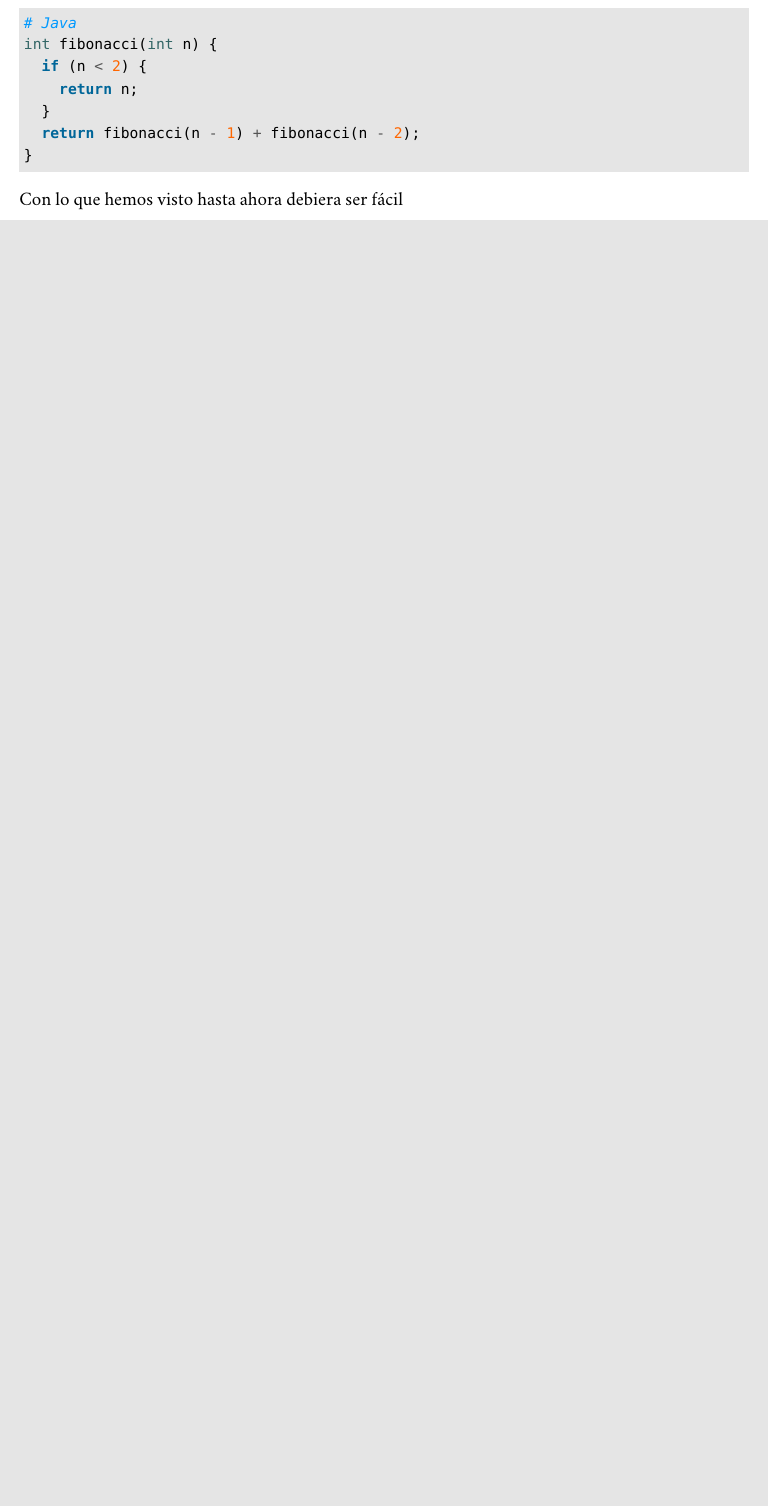
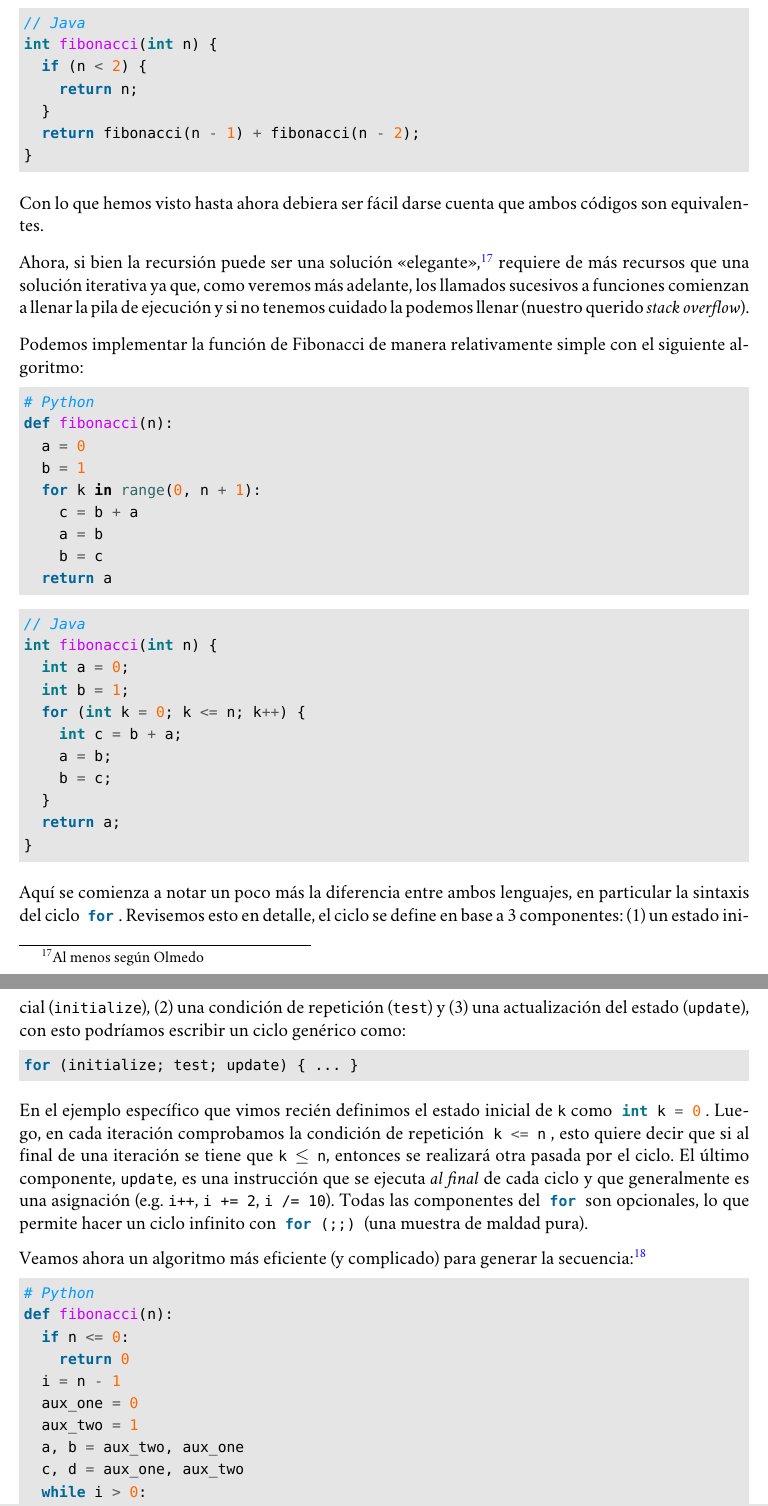
Before and after one commit to r8vnhill/software-design-book-es, a LaTeX book (src/latex/METODOLOG_AS_DE_DISE_O_Y_PROGRAMACI_N_ORIENTADA_A_OBJETOS.tex, which reads src/latex/Contenidos/Por_algo_se_empieza/Primeros_pasos/Recursi_n_y_control_de_flujo.tex, src/latex/Definiciones.tex): part of page 23 of 25 before the commit and two parts of pages 23 and 24 of 27 after it, the two joined at a grey line, cut so that both start at the same text, the shorter picture padded with empty space. Compiled offline with XeLaTeX; a missing font is replaced by an installed copy or a similar font.

Commit message:
Fibonacci DYV con while 1.0.0-b.3

```diff
--- /dev/null
+++ b/src/latex/Contenidos/Por_algo_se_empieza/Primeros_pasos/Recursi_n_y_control_de_flujo.tex
@@ -0,0 +23,73 @@
+    \begin{minted}{java}
+      // Java
+      int fibonacci(int n) {
+        if (n < 2) {
+          return n;
+        }
+        return fibonacci(n - 1) + fibonacci(n - 2);
+      }
+    \end{minted}
+
+    Con lo que hemos visto hasta ahora debiera ser fácil darse cuenta que ambos códigos son
+    equivalentes.
+
+    Ahora, si bien la recursión puede ser una solución \enquote{elegante},\footnote{Al menos según
+    Olmedo} requiere de más recursos que una solución iterativa ya que, como veremos más adelante,
+    los llamados sucesivos a funciones comienzan a llenar la pila de ejecución y si no tenemos
+    cuidado la podemos llenar (nuestro querido \textit{stack overflow}).
+
+    Podemos implementar la función de Fibonacci de manera relativamente simple con el siguiente
+    algoritmo:
+
+    \begin{minted}{python}
+      # Python
+      def fibonacci(n):
+        a = 0
+        b = 1
+        for k in range(0, n + 1):
+          c = b + a
+          a = b
+          b = c
+        return a
+    \end{minted}
+
+    \begin{minted}{java}
+      // Java
+      int fibonacci(int n) {
+        int a = 0;
+        int b = 1;
+        for (int k = 0; k <= n; k++) {
+          int c = b + a;
+          a = b;
+          b = c;
+        }
+        return a;
+      }
+    \end{minted}
+
+    Aquí se comienza a notar un poco más la diferencia entre ambos lenguajes, en particular la
+    sintaxis del ciclo \mintinline{java}{for}.
+    Revisemos esto en detalle, el ciclo se define en base a 3 componentes:
+    \begin{inparaenum}[(1)]
+      \item un estado inicial (\texttt{initialize}),
+      \item una condición de repetición (\texttt{test}) y
+      \item una actualización del estado (\texttt{update}),
+    \end{inparaenum}
+    con esto podríamos escribir un ciclo genérico como:
+
+    \begin{minted}{java}
+      for (initialize; test; update) { ... }
+    \end{minted}
+
+    En el ejemplo específico que vimos recién definimos el estado inicial de \texttt{k} como
+    \mintinline{java}{int k = 0}.
+    Luego, en cada iteración comprobamos la condición de repetición \mintinline{java}{k <= n}, esto
+    quiere decir que si al final de una iteración se tiene que \(\mathtt{k} \leq \mathtt{n}\),
+    entonces se realizará otra pasada por el ciclo.
+    El último componente, \texttt{update}, es una instrucción que se ejecuta \emph{al final} de cada
+    ciclo y que generalmente es una asignación (e.g. \texttt{i++}, \texttt{i += 2},
+    \texttt{i /= 10}).
+    Todas las componentes del \java{for} son opcionales, lo que permite hacer un ciclo infinito con
+    \java{for (;;)} (una muestra de maldad pura).
+
+    Veamos ahora un algoritmo más eficiente (y complicado) para generar la secuencia:\footnote{Tanto
@@ -0,0 +100,50 @@
+    \begin{minted}{python}
+      # Python
+      def fibonacci(n):
+        if n <= 0:
+          return 0
+        i = n - 1
+        aux_one = 0
+        aux_two = 1
+        a, b = aux_two, aux_one
+        c, d = aux_one, aux_two
+        while i > 0:
+          if i % 2 == 1:  # si `i` es impar
+            aux_one = d * b + c * a
+            aux_two = d * (b + a) + c * b
+            a, b = aux_one, aux_two
+          aux_one = c ** 2 + d ** 2
+          aux_two = d * (2 * c + d)
+          c, d = aux_one, aux_two
+          i /= 2
+        return a + b
+    \end{minted}
+
+    \begin{minted}{java}
+      // Java
+      int fibonacci(int n) {
+        if (n <= 0) {
+          return 0;
+        }
+        i = n - 1;
+        auxOne = 0;
+        auxTwo = 1;
+        int a, b, c, d;
+        a = c = auxOne;
+        b = d = auxTwo;
+        while (i > 0) {
+          if (i % 2 == 1) {
+            auxOne = d * b + c * a;
+            auxTwo = d * (b + a) + c * b;
+            a = auxOne;
+            b = auxTwo;
+          }
+          auxOne = c * c + d * d;
+          auxTwo = d * (2 * c + d);
+          c = auxOne;
+          d = auxTwo;
+          i /= 2;
+        }
+        return a + b;
+      }
+    \end{minted}
--- a/src/latex/Definiciones.tex
+++ b/src/latex/Definiciones.tex
@@ -14,3 +14,8 @@
 \makeatother
 
 \setlength\epigraphwidth{\textwidth}
+
+%%
+ % Java inline source code
+ %%
+\newcommand{\java}[1]{\mintinline{java}{#1}}
--- a/src/latex/METODOLOG_AS_DE_DISE_O_Y_PROGRAMACI_N_ORIENTADA_A_OBJETOS.tex
+++ b/src/latex/METODOLOG_AS_DE_DISE_O_Y_PROGRAMACI_N_ORIENTADA_A_OBJETOS.tex
@@ -18,7 +18,15 @@
 \usepackage{array}
 \usepackage{csquotes}
 \usepackage[style=reading, backend=biber, refsection=chapter, citereset=chapter]{biblatex}
+%%
+ % The epigraph package can be used to typeset a relevant quotation or saying as an epigraph,
+ % usually just after a sectional heading. Various handles are provided to tweak the appearance.
+ %%
 \usepackage{epigraph}
+%%
+ % Extended List Environments
+ %%
+\usepackage{paralist}
 
 \include{Definiciones}
 \include{Config}
```
Also changed, not shown: src/latex/Contenidos/Por_algo_se_empieza/Primeros_pasos.tex (+2 -88 lines), src/latex/Contenidos/Por_algo_se_empieza/Primeros_pasos/Funciones.tex (added, +54 -0 lines), src/latex/References.bib (+1 -1 lines), ChangeLog.md, src/latex/METODOLOG_AS_DE_DISE_O_Y_PROGRAMACI_N_ORIENTADA_A_OBJETOS.pdf, src/latex/Contenidos/Por_algo_se_empieza/Primeros_pasos/Recursi_n_y_control_de_flujo.tex (50 more changed lines).
